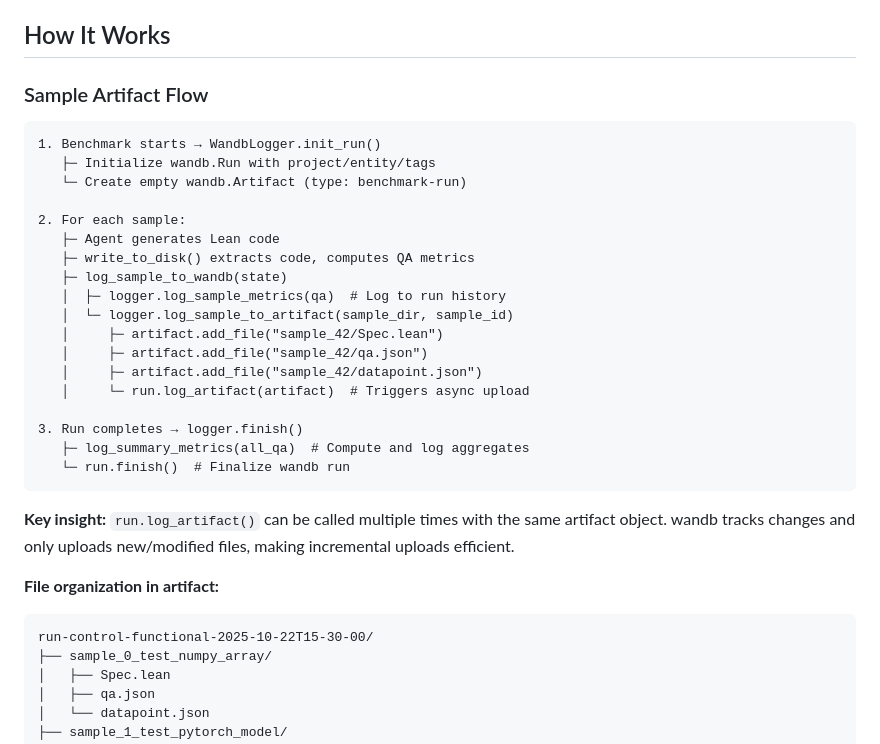
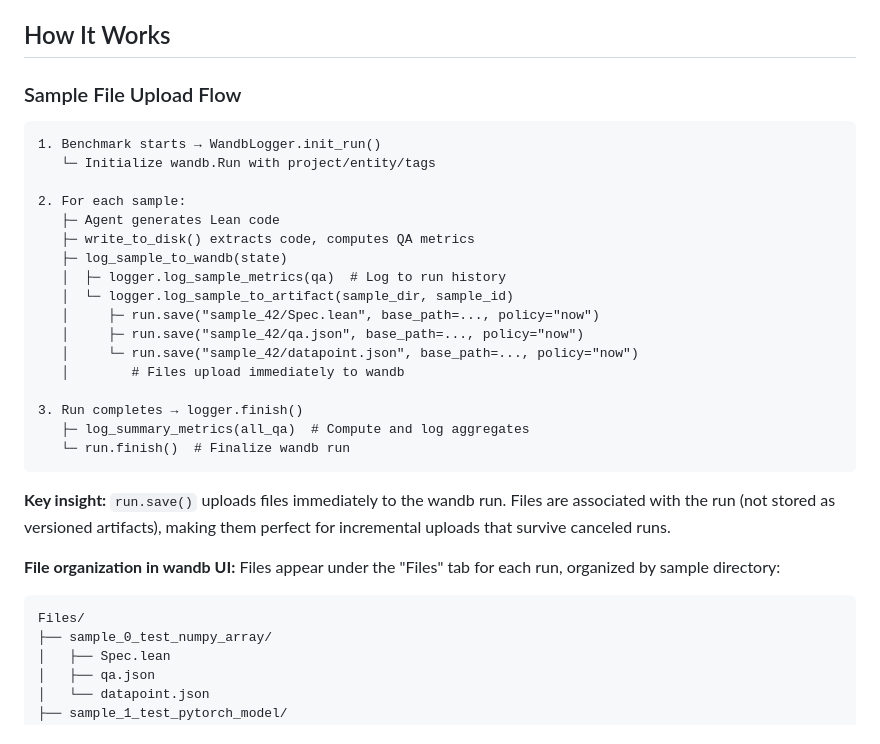
Before and after one commit to GaloisInc/fvspec, a Markdown page: benchmark/ideas/WANDB.md, the part around one of its changes. Rendered like a GitHub page.

````diff
--- a/benchmark/ideas/WANDB.md
+++ b/benchmark/ideas/WANDB.md
@@ -181,12 +186,11 @@ The benchmark maintains a **shared dependency cache** that stores Lean formaliza
 
 ## How It Works
 
-### Sample Artifact Flow
+### Sample File Upload Flow
 
 ```
 1. Benchmark starts → WandbLogger.init_run()
-   ├─ Initialize wandb.Run with project/entity/tags
-   └─ Create empty wandb.Artifact (type: benchmark-run)
+   └─ Initialize wandb.Run with project/entity/tags
 
 2. For each sample:
    ├─ Agent generates Lean code
@@ -194,21 +198,22 @@ The benchmark maintains a **shared dependency cache** that stores Lean formaliza
    ├─ log_sample_to_wandb(state)
    │  ├─ logger.log_sample_metrics(qa)  # Log to run history
    │  └─ logger.log_sample_to_artifact(sample_dir, sample_id)
-   │     ├─ artifact.add_file("sample_42/Spec.lean")
-   │     ├─ artifact.add_file("sample_42/qa.json")
-   │     ├─ artifact.add_file("sample_42/datapoint.json")
-   │     └─ run.log_artifact(artifact)  # Triggers async upload
+   │     ├─ run.save("sample_42/Spec.lean", base_path=..., policy="now")
+   │     ├─ run.save("sample_42/qa.json", base_path=..., policy="now")
+   │     └─ run.save("sample_42/datapoint.json", base_path=..., policy="now")
+   │        # Files upload immediately to wandb
 
 3. Run completes → logger.finish()
    ├─ log_summary_metrics(all_qa)  # Compute and log aggregates
    └─ run.finish()  # Finalize wandb run
 ```
 
-**Key insight:** `run.log_artifact()` can be called multiple times with the same artifact object. wandb tracks changes and only uploads new/modified files, making incremental uploads efficient.
+**Key insight:** `run.save()` uploads files immediately to the wandb run. Files are associated with the run (not stored as versioned artifacts), making them perfect for incremental uploads that survive canceled runs.
 
-**File organization in artifact:**
+**File organization in wandb UI:**
+Files appear under the "Files" tab for each run, organized by sample directory:
 ```
-run-control-functional-2025-10-22T15-30-00/
+Files/
 ├── sample_0_test_numpy_array/
 │   ├── Spec.lean
 │   ├── qa.json
````
Also changed, not shown: other parts of benchmark/ideas/WANDB.md (+32 -27 lines).
